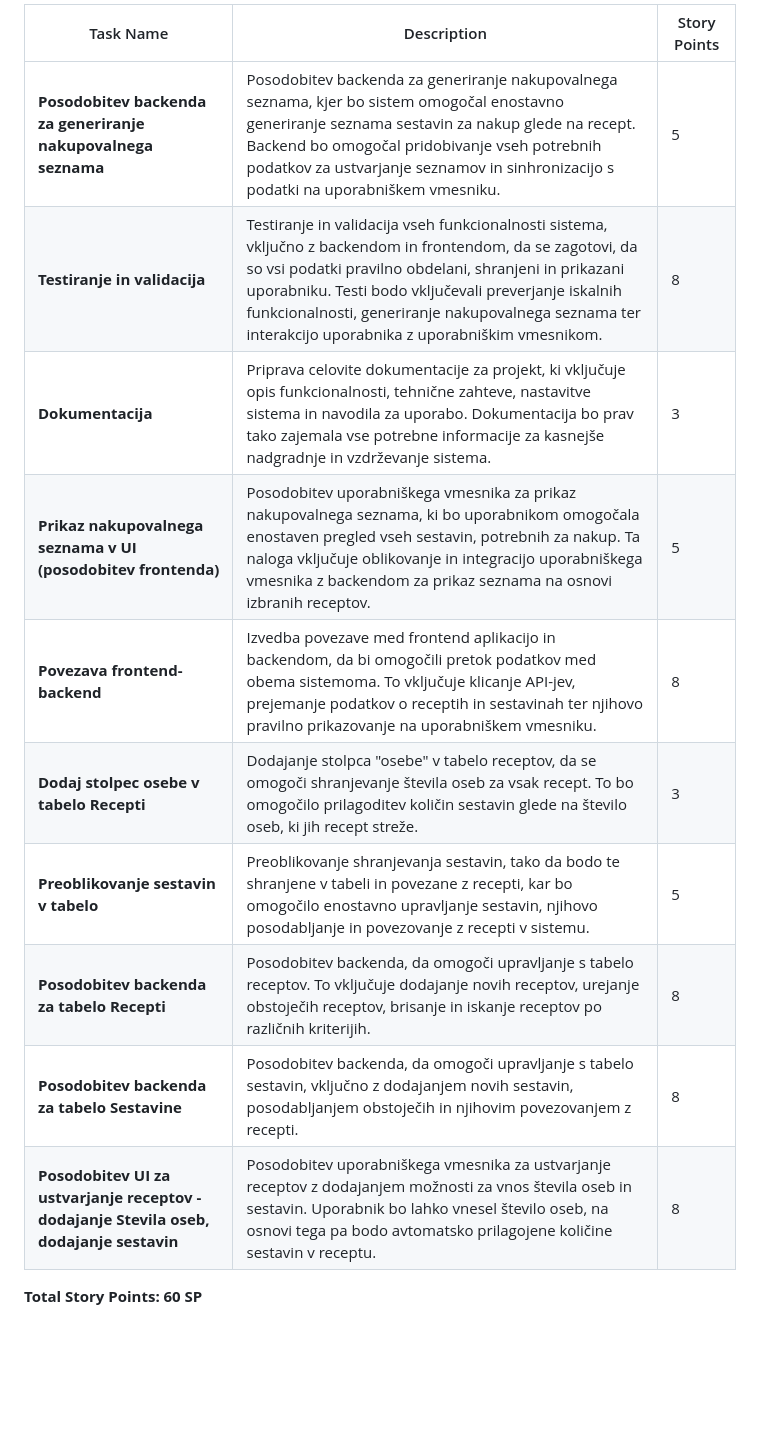
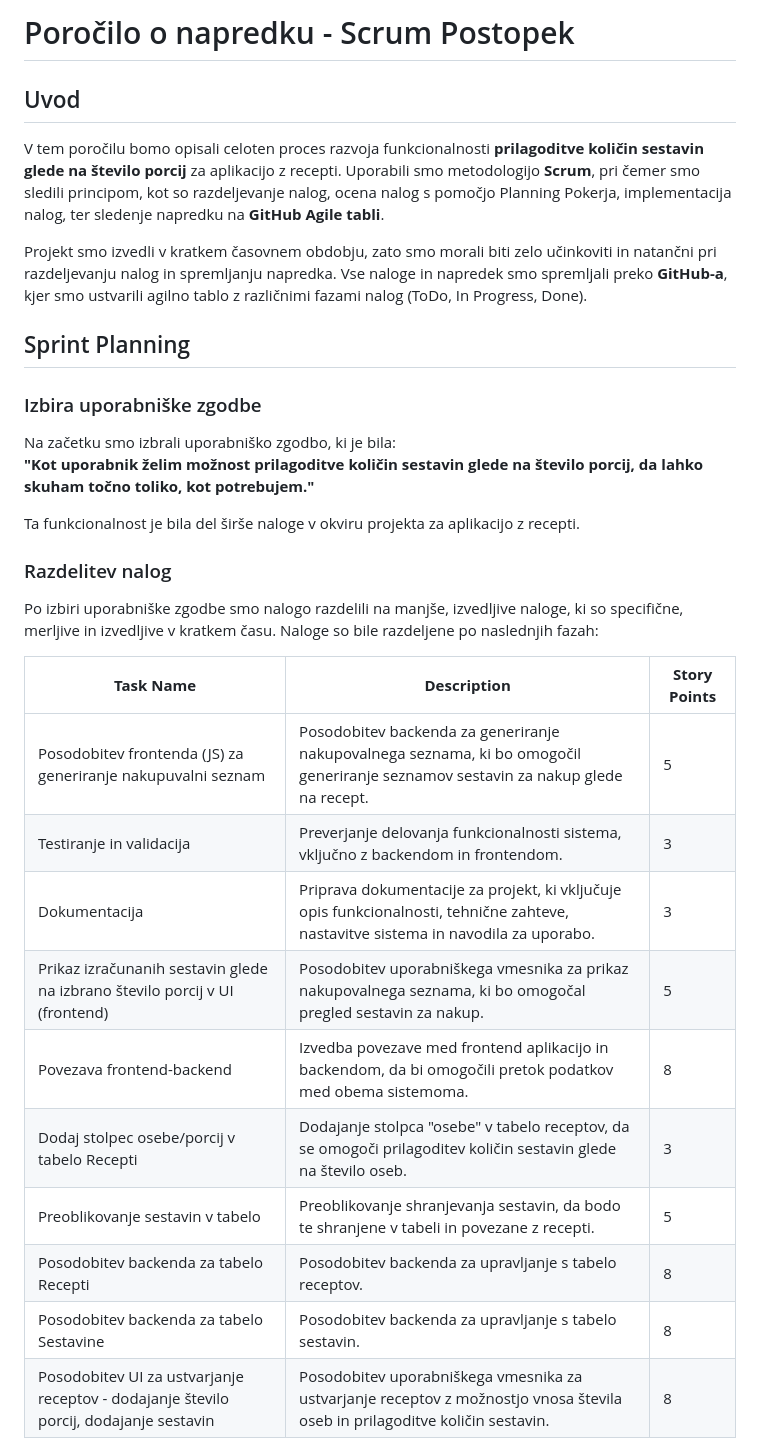
Before and after one commit to AnjaTodorov/ReceptiApp, a Markdown page: implementacija/porocilo_scrum.md, the part around the change printed below. Drawn GitHub-style; blank space fills up the shorter version.

```diff
--- a/implementacija/porocilo_scrum.md
+++ b/implementacija/porocilo_scrum.md
@@ -1,14 +1,32 @@
-| Task Name                                               | Description                                                                                                                                                                     | Story Points |
-|---------------------------------------------------------|---------------------------------------------------------------------------------------------------------------------------------------------------------------------------------|--------------|
-| **Posodobitev backenda za generiranje nakupovalnega seznama** | Posodobitev backenda za generiranje nakupovalnega seznama, kjer bo sistem omogočal enostavno generiranje seznama sestavin za nakup glede na recept. Backend bo omogočal pridobivanje vseh potrebnih podatkov za ustvarjanje seznamov in sinhronizacijo s podatki na uporabniškem vmesniku. | 5            |
-| **Testiranje in validacija**                            | Testiranje in validacija vseh funkcionalnosti sistema, vključno z backendom in frontendom, da se zagotovi, da so vsi podatki pravilno obdelani, shranjeni in prikazani uporabniku. Testi bodo vključevali preverjanje iskalnih funkcionalnosti, generiranje nakupovalnega seznama ter interakcijo uporabnika z uporabniškim vmesnikom. | 8            |
-| **Dokumentacija**                                        | Priprava celovite dokumentacije za projekt, ki vključuje opis funkcionalnosti, tehnične zahteve, nastavitve sistema in navodila za uporabo. Dokumentacija bo prav tako zajemala vse potrebne informacije za kasnejše nadgradnje in vzdrževanje sistema. | 3            |
-| **Prikaz nakupovalnega seznama v UI (posodobitev frontenda)** | Posodobitev uporabniškega vmesnika za prikaz nakupovalnega seznama, ki bo uporabnikom omogočala enostaven pregled vseh sestavin, potrebnih za nakup. Ta naloga vključuje oblikovanje in integracijo uporabniškega vmesnika z backendom za prikaz seznama na osnovi izbranih receptov. | 5            |
-| **Povezava frontend-backend**                            | Izvedba povezave med frontend aplikacijo in backendom, da bi omogočili pretok podatkov med obema sistemoma. To vključuje klicanje API-jev, prejemanje podatkov o receptih in sestavinah ter njihovo pravilno prikazovanje na uporabniškem vmesniku. | 8            |
-| **Dodaj stolpec osebe v tabelo Recepti**                 | Dodajanje stolpca "osebe" v tabelo receptov, da se omogoči shranjevanje števila oseb za vsak recept. To bo omogočilo prilagoditev količin sestavin glede na število oseb, ki jih recept streže. | 3            |
-| **Preoblikovanje sestavin v tabelo**                     | Preoblikovanje shranjevanja sestavin, tako da bodo te shranjene v tabeli in povezane z recepti, kar bo omogočilo enostavno upravljanje sestavin, njihovo posodabljanje in povezovanje z recepti v sistemu. | 5            |
-| **Posodobitev backenda za tabelo Recepti**               | Posodobitev backenda, da omogoči upravljanje s tabelo receptov. To vključuje dodajanje novih receptov, urejanje obstoječih receptov, brisanje in iskanje receptov po različnih kriterijih. | 8            |
-| **Posodobitev backenda za tabelo Sestavine**             | Posodobitev backenda, da omogoči upravljanje s tabelo sestavin, vključno z dodajanjem novih sestavin, posodabljanjem obstoječih in njihovim povezovanjem z recepti. | 8            |
-| **Posodobitev UI za ustvarjanje receptov - dodajanje Stevila oseb, dodajanje sestavin** | Posodobitev uporabniškega vmesnika za ustvarjanje receptov z dodajanjem možnosti za vnos števila oseb in sestavin. Uporabnik bo lahko vnesel število oseb, na osnovi tega pa bodo avtomatsko prilagojene količine sestavin v receptu. | 8            |
+# Poročilo o napredku - Scrum Postopek
 
-**Total Story Points: 60 SP**
+## Uvod
+
+V tem poročilu bomo opisali celoten proces razvoja funkcionalnosti **prilagoditve količin sestavin glede na število porcij** za aplikacijo z recepti. Uporabili smo metodologijo **Scrum**, pri čemer smo sledili principom, kot so razdeljevanje nalog, ocena nalog s pomočjo Planning Pokerja, implementacija nalog, ter sledenje napredku na **GitHub Agile tabli**.
+
+Projekt smo izvedli v kratkem časovnem obdobju, zato smo morali biti zelo učinkoviti in natančni pri razdeljevanju nalog in spremljanju napredka. Vse naloge in napredek smo spremljali preko **GitHub-a**, kjer smo ustvarili agilno tablo z različnimi fazami nalog (ToDo, In Progress, Done).
+
+## Sprint Planning
+
+### Izbira uporabniške zgodbe
+Na začetku smo izbrali uporabniško zgodbo, ki je bila:
+**"Kot uporabnik želim možnost prilagoditve količin sestavin glede na število porcij, da lahko skuham točno toliko, kot potrebujem."**
+
+Ta funkcionalnost je bila del širše naloge v okviru projekta za aplikacijo z recepti.
+
+### Razdelitev nalog
+Po izbiri uporabniške zgodbe smo nalogo razdelili na manjše, izvedljive naloge, ki so specifične, merljive in izvedljive v kratkem času. Naloge so bile razdeljene po naslednjih fazah:
+
+| **Task Name** | **Description** | **Story Points** |
+|---------------|-----------------|------------------|
+| Posodobitev frontenda (JS) za generiranje nakupuvalni seznam | Posodobitev backenda za generiranje nakupovalnega seznama, ki bo omogočil generiranje seznamov sestavin za nakup glede na recept. | 5 |
+| Testiranje in validacija | Preverjanje delovanja funkcionalnosti sistema, vključno z backendom in frontendom. | 3 |
+| Dokumentacija | Priprava dokumentacije za projekt, ki vključuje opis funkcionalnosti, tehnične zahteve, nastavitve sistema in navodila za uporabo. | 3 |
+| Prikaz izračunanih sestavin glede na izbrano število porcij v UI (frontend) | Posodobitev uporabniškega vmesnika za prikaz nakupovalnega seznama, ki bo omogočal pregled sestavin za nakup. | 5 |
+| Povezava frontend-backend | Izvedba povezave med frontend aplikacijo in backendom, da bi omogočili pretok podatkov med obema sistemoma. | 8 |
+| Dodaj stolpec osebe/porcij v tabelo Recepti | Dodajanje stolpca "osebe" v tabelo receptov, da se omogoči prilagoditev količin sestavin glede na število oseb. | 3 |
+| Preoblikovanje sestavin v tabelo | Preoblikovanje shranjevanja sestavin, da bodo te shranjene v tabeli in povezane z recepti. | 5 |
+| Posodobitev backenda za tabelo Recepti | Posodobitev backenda za upravljanje s tabelo receptov. | 8 |
+| Posodobitev backenda za tabelo Sestavine | Posodobitev backenda za upravljanje s tabelo sestavin. | 8 |
+| Posodobitev UI za ustvarjanje receptov - dodajanje število porcij, dodajanje sestavin | Posodobitev uporabniškega vmesnika za ustvarjanje receptov z možnostjo vnosa števila oseb in prilagoditve količin sestavin. | 8 |
+
```
Also changed, not shown: other parts of implementacija/porocilo_scrum.md (+33 -0 lines).
